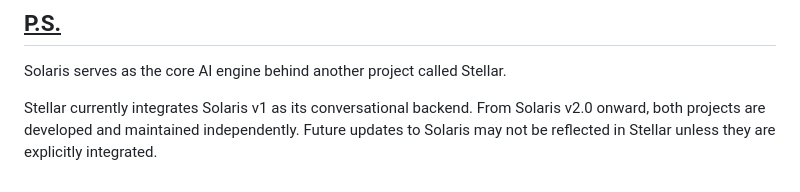
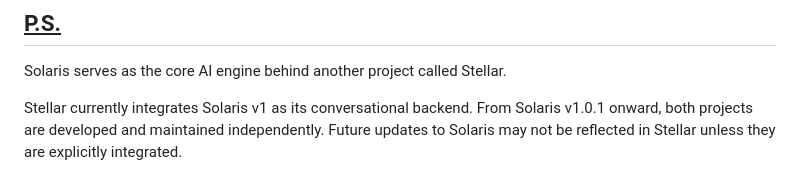
Before and after one commit to Shivansh779/Solaris, a Markdown page: README.md, the part around the change. GitHub-like rendering.

Commit message:
Update Solaris version reference in README

```diff
--- a/README.md
+++ b/README.md
@@ -251,4 +251,4 @@ Separating these tables keeps profile management independent from conversational
 
 Solaris serves as the core AI engine behind another project called Stellar.
 
-Stellar currently integrates Solaris v1 as its conversational backend. From Solaris v2.0 onward, both projects are developed and maintained independently. Future updates to Solaris may not be reflected in Stellar unless they are explicitly integrated.
+Stellar currently integrates Solaris v1 as its conversational backend. From Solaris v1.0.1 onward, both projects are developed and maintained independently. Future updates to Solaris may not be reflected in Stellar unless they are explicitly integrated.
```
